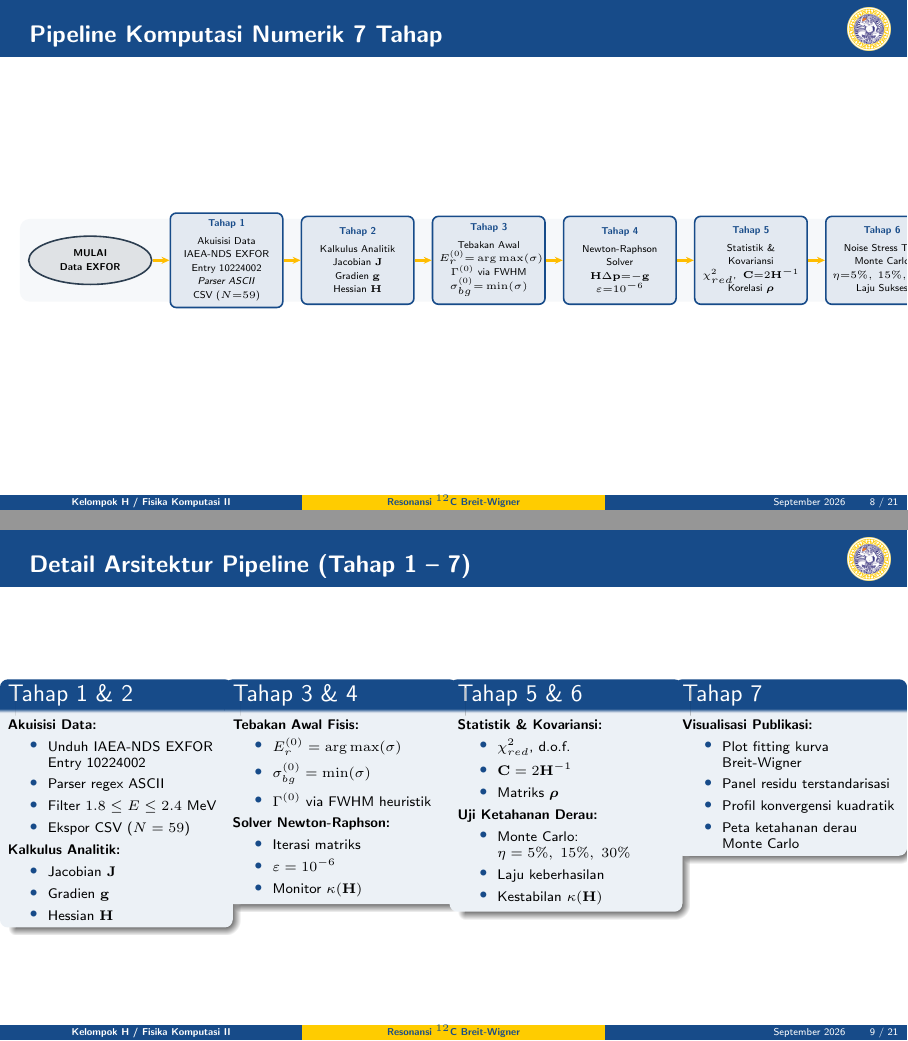
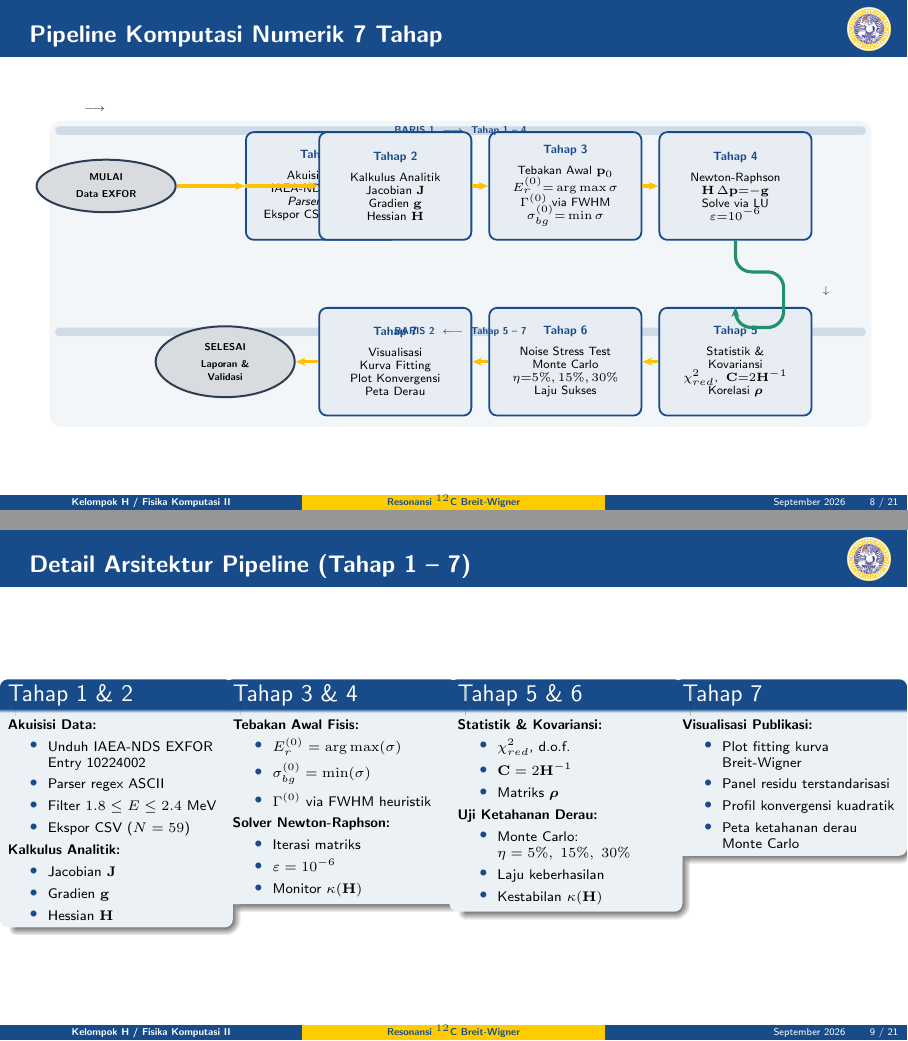
Before and after one commit to xysilverberg/Neutron-Resonance-Breit-Wigner, LaTeX slides (Beamer/main_beamer.tex): pages 8 and 9 of 21, joined at a grey line. Compiled offline with pdfLaTeX.

Commit message:
Beamer: Flowchart pola ular (snake) 2 baris — T1-T4 kiri→kanan, T5-T7 kanan→kiri

```diff
--- a/Beamer/main_beamer.tex
+++ b/Beamer/main_beamer.tex
@@ -293,96 +293,130 @@
 % =============================================================
 \section{Arsitektur Pipeline Komputasi}
 
-% SLIDE 8 — TikZ Horizontal Flowchart
+% SLIDE 8 — TikZ Snake (Ular) Flowchart
 \begin{frame}{Pipeline Komputasi Numerik 7 Tahap}
 \tikzset{
-	stageBox/.style={
-		draw=UnairBlue, fill=UnairBlue!12, line width=0.8pt,
-		rounded corners=3pt,
-		minimum width=1.85cm, minimum height=1.55cm,
-		text width=1.75cm, align=center, font=\fontsize{5.5pt}{6.8pt}\selectfont
+	sBox/.style={
+		draw=UnairBlue, fill=UnairBlue!10, line width=0.9pt,
+		rounded corners=4pt,
+		minimum width=2.55cm, minimum height=1.9cm,
+		text width=2.45cm, align=center,
+		font=\fontsize{6pt}{7.5pt}\selectfont
 	},
-	stepArrow/.style={
-		-{Stealth[length=4pt,width=3.5pt]},
-		draw=UnairYellow!80!orange, line width=1.4pt
+	sArrow/.style={
+		-{Stealth[length=5pt,width=4pt]},
+		draw=UnairYellow!85!orange, line width=1.6pt
 	},
-	startEnd/.style={
-		draw=DarkSlate, fill=DarkSlate!15, line width=0.8pt,
-		ellipse, minimum width=1.4cm, minimum height=0.7cm,
-		text width=1.3cm, align=center, font=\fontsize{5pt}{6pt}\selectfont\bfseries
+	sBend/.style={
+		-{Stealth[length=5pt,width=4pt]},
+		draw=ForestGreen!70!UnairBlue, line width=1.6pt,
+		rounded corners=8pt
 	},
-	stageLabel/.style={
-		font=\fontsize{5pt}{6pt}\selectfont\bfseries\color{UnairBlue},
-		above=2pt
-	}
+	sNode/.style={
+		draw=DarkSlate, fill=DarkSlate!18, line width=1pt,
+		ellipse, minimum width=1.6cm, minimum height=0.85cm,
+		text width=1.5cm, align=center,
+		font=\fontsize{5.5pt}{6.5pt}\selectfont\bfseries
+	},
+	rowLabel/.style={font=\fontsize{5pt}{5pt}\selectfont\itshape\color{DarkSlate}}
 }
+\vspace{-0.15cm}
 \begin{center}
-\begin{tikzpicture}[node distance=0.38cm and 0.30cm]
+\begin{tikzpicture}
 
-% ---- START node
-\node[startEnd] (start) {MULAI\\[1pt]Data EXFOR};
+%% ═══════════ BARIS 1: kiri → kanan ═══════════
+\node[sNode] (start) at (0, 0)
+	{MULAI\\[2pt]Data EXFOR};
 
-% ---- Tahap 1
-\node[stageBox, right=0.30cm of start] (t1)
-	{\textbf{\color{UnairBlue}Tahap 1}\\[2pt]
-	 Akuisisi Data\\IAEA-NDS EXFOR\\Entry 10224002\\
-	 \textit{Parser ASCII}\\CSV ($N{=}59$)};
+\node[sBox, right=0.35cm of start] (t1) at (2.1,0)
+	{\textbf{\color{UnairBlue}Tahap 1}\\[3pt]
+	 Akuisisi Data\\[-1pt]
+	 IAEA-NDS EXFOR\\[-1pt]
+	 \textit{Parser} ASCII\\[-1pt]
+	 Ekspor CSV ($N{=}59$)};
 
-% ---- Tahap 2
-\node[stageBox, right=0.30cm of t1] (t2)
-	{\textbf{\color{UnairBlue}Tahap 2}\\[2pt]
-	 Kalkulus Analitik\\Jacobian $\mathbf{J}$\\
-	 Gradien $\mathbf{g}$\\Hessian $\mathbf{H}$};
+\node[sBox] (t2) at (5.1,0)
+	{\textbf{\color{UnairBlue}Tahap 2}\\[3pt]
+	 Kalkulus Analitik\\[-1pt]
+	 Jacobian $\mathbf{J}$\\[-1pt]
+	 Gradien $\mathbf{g}$\\[-1pt]
+	 Hessian $\mathbf{H}$};
 
-% ---- Tahap 3
-\node[stageBox, right=0.30cm of t2] (t3)
-	{\textbf{\color{UnairBlue}Tahap 3}\\[2pt]
-	 Tebakan Awal\\$E_r^{(0)}{=}\arg\max(\sigma)$\\
-	 $\Gamma^{(0)}$ via FWHM\\$\sigma_{bg}^{(0)}{=}\min(\sigma)$};
+\node[sBox] (t3) at (8.1,0)
+	{\textbf{\color{UnairBlue}Tahap 3}\\[3pt]
+	 Tebakan Awal $\mathbf{p}_0$\\[-1pt]
+	 $E_r^{(0)}{=}\arg\max\sigma$\\[-1pt]
+	 $\Gamma^{(0)}$ via FWHM\\[-1pt]
+	 $\sigma_{bg}^{(0)}{=}\min\sigma$};
 
-% ---- Tahap 4
-\node[stageBox, right=0.30cm of t3] (t4)
-	{\textbf{\color{UnairBlue}Tahap 4}\\[2pt]
-	 Newton-Raphson\\Solver\\
-	 $\mathbf{H}\Delta\mathbf{p}{=}{-}\mathbf{g}$\\
+\node[sBox] (t4) at (11.1,0)
+	{\textbf{\color{UnairBlue}Tahap 4}\\[3pt]
+	 Newton-Raphson\\[-1pt]
+	 $\mathbf{H}\,\Delta\mathbf{p}{=}{-}\mathbf{g}$\\[-1pt]
+	 Solve via LU\\[-1pt]
 	 $\varepsilon{=}10^{-6}$};
 
-% ---- Tahap 5
-\node[stageBox, right=0.30cm of t4] (t5)
-	{\textbf{\color{UnairBlue}Tahap 5}\\[2pt]
-	 Statistik \&\\Kovariansi\\
-	 $\chi^2_{red}$,\; $\mathbf{C}{=}2\mathbf{H}^{-1}$\\Korelasi $\boldsymbol{\rho}$};
+% label baris 1
+\node[rowLabel] at (-0.2, 1.35) {$\longrightarrow$};
 
-% ---- Tahap 6
-\node[stageBox, right=0.30cm of t5] (t6)
-	{\textbf{\color{UnairBlue}Tahap 6}\\[2pt]
-	 Noise Stress Test\\Monte Carlo\\
-	 $\eta{=}5\%,\,15\%,\,30\%$\\Laju Sukses};
+%% ═══════════ BARIS 2: kanan → kiri ═══════════
+\node[sBox] (t5) at (11.1,-3.1)
+	{\textbf{\color{UnairBlue}Tahap 5}\\[3pt]
+	 Statistik \&\\[-1pt]Kovariansi\\[-1pt]
+	 $\chi^2_{red}$,\; $\mathbf{C}{=}2\mathbf{H}^{-1}$\\[-1pt]
+	 Korelasi $\boldsymbol{\rho}$};
 
-% ---- Tahap 7
-\node[stageBox, right=0.30cm of t6] (t7)
-	{\textbf{\color{UnairBlue}Tahap 7}\\[2pt]
-	 Visualisasi\\Kurva Fitting\\Konvergensi\\Peta Derau};
+\node[sBox] (t6) at (8.1,-3.1)
+	{\textbf{\color{UnairBlue}Tahap 6}\\[3pt]
+	 Noise Stress Test\\[-1pt]
+	 Monte Carlo\\[-1pt]
+	 $\eta{=}5\%,15\%,30\%$\\[-1pt]
+	 Laju Sukses};
 
-% ---- END node
-\node[startEnd, right=0.30cm of t7] (stop)
-	{SELESAI\\[1pt]Laporan \&\\Validasi};
+\node[sBox] (t7) at (5.1,-3.1)
+	{\textbf{\color{UnairBlue}Tahap 7}\\[3pt]
+	 Visualisasi\\[-1pt]
+	 Kurva Fitting\\[-1pt]
+	 Plot Konvergensi\\[-1pt]
+	 Peta Derau};
 
-% ---- Arrows
-\draw[stepArrow] (start) -- (t1);
-\draw[stepArrow] (t1)    -- (t2);
-\draw[stepArrow] (t2)    -- (t3);
-\draw[stepArrow] (t3)    -- (t4);
-\draw[stepArrow] (t4)    -- (t5);
-\draw[stepArrow] (t5)    -- (t6);
-\draw[stepArrow] (t6)    -- (t7);
-\draw[stepArrow] (t7)    -- (stop);
+\node[sNode] (stop) at (2.1,-3.1)
+	{SELESAI\\[2pt]Laporan \&\\Validasi};
 
-% ---- Background band
+% label baris 2
+\node[rowLabel] at (12.7, -1.85) {$\downarrow$};
+
+%% ═══════════ PANAH BARIS 1 ═══════════
+\draw[sArrow] (start) -- (t1);
+\draw[sArrow] (t1)    -- (t2);
+\draw[sArrow] (t2)    -- (t3);
+\draw[sArrow] (t3)    -- (t4);
+
+%% ═══════════ TIKUNGAN ULAR ═══════════
+\draw[sBend]  (t4.south) -- ++(0,-0.55) -- ++(0.85,0)
+              -- ++(0,-0.98) -- ++(-0.85,0) -- (t5.north);
+
+%% ═══════════ PANAH BARIS 2 ═══════════
+\draw[sArrow] (t5)   -- (t6);
+\draw[sArrow] (t6)   -- (t7);
+\draw[sArrow] (t7)   -- (stop);
+
+%% ═══════════ BACKGROUND ═══════════
 \begin{scope}[on background layer]
-	\node[fill=UnairBlue!4, rounded corners=5pt,
-		  fit=(start)(stop), inner sep=4pt] {};
+	\fill[UnairBlue!5, rounded corners=6pt]
+		(-1.0, 1.15) rectangle (13.5, -4.25);
+	% strip label baris
+	\fill[UnairBlue!20, rounded corners=2pt]
+		(-0.9, 1.05) rectangle (13.4, 0.9);
+	\fill[UnairBlue!20, rounded corners=2pt]
+		(-0.9, -2.5) rectangle (13.4, -2.65);
 \end{scope}
+
+% label strip
+\node[font=\fontsize{5pt}{5pt}\selectfont\bfseries\color{UnairBlue}]
+	at (6.25, 0.975) {BARIS 1 \ $\longrightarrow$ \ Tahap 1 -- 4};
+\node[font=\fontsize{5pt}{5pt}\selectfont\bfseries\color{UnairBlue}]
+	at (6.25, -2.575) {BARIS 2 \ $\longleftarrow$ \ Tahap 5 -- 7};
 
 \end{tikzpicture}
 \end{center}
```
Also changed, not shown: 1 other file.
